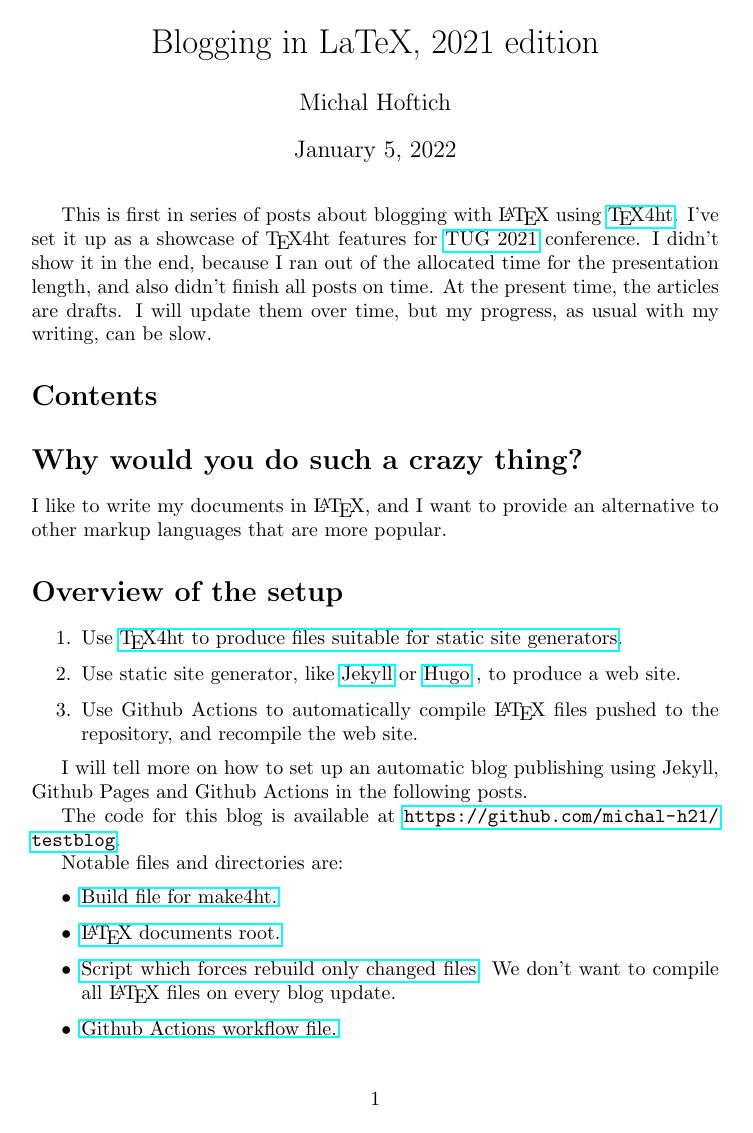
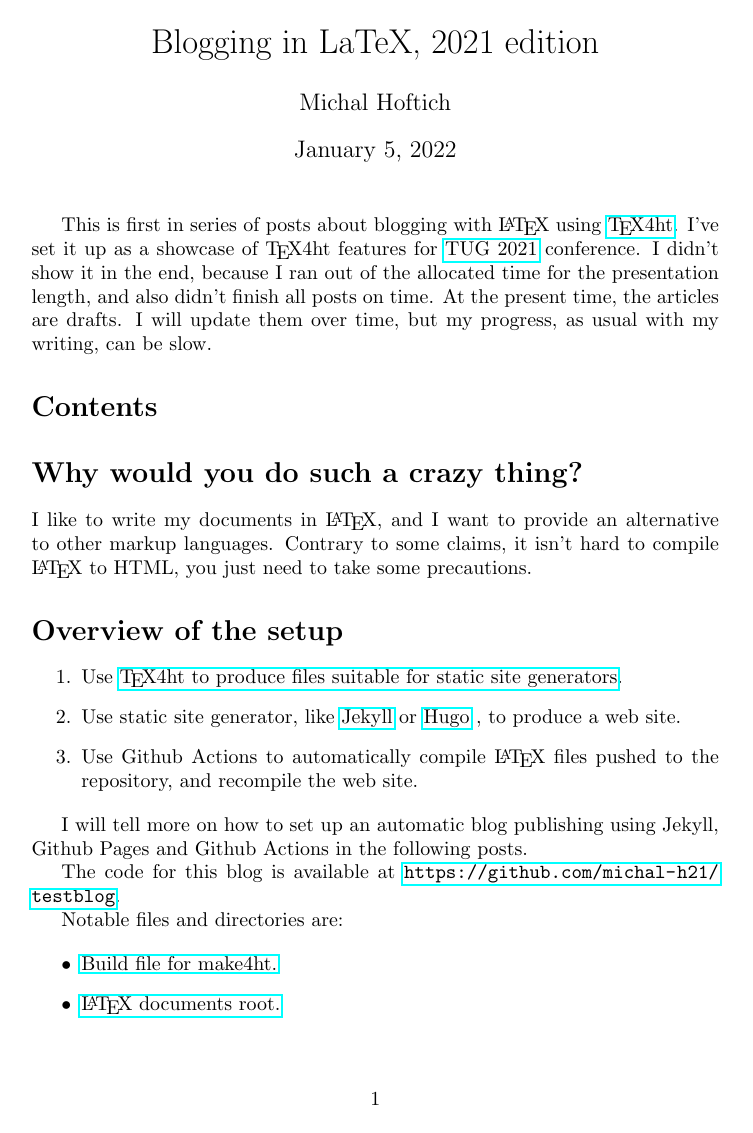
Before and after one commit to michal-h21/testblog, a LaTeX document (texposts/blogging-in-latex-2021-edition/blogging-in-latex-2021-edition.tex): the whole page before the commit and page 1 of 2 after it. Compiled offline with pdfLaTeX.

Commit message:
more intro

```diff
--- a/texposts/blogging-in-latex-2021-edition/blogging-in-latex-2021-edition.tex
+++ b/texposts/blogging-in-latex-2021-edition/blogging-in-latex-2021-edition.tex
@@ -22,8 +22,8 @@ but my progress, as usual with my writing, can be slow.
 \section*{Why would you do such a crazy thing?}
 
 I like to write my documents in \LaTeX, and I want to provide an alternative
-to other markup languages that are more popular.
-
+to other markup languages. Contrary to some claims, it isn't hard to compile
+\LaTeX\ to HTML, you just need to take some precautions.
 
 
 \section*{Overview of the setup}
```
